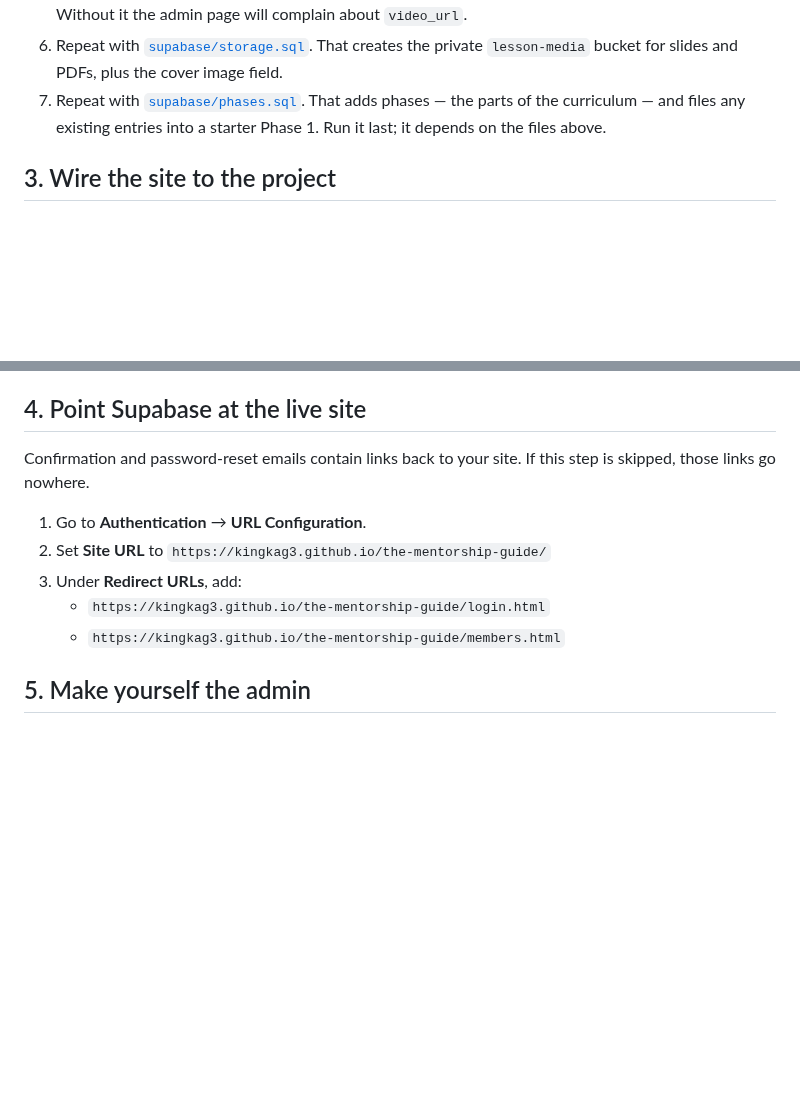
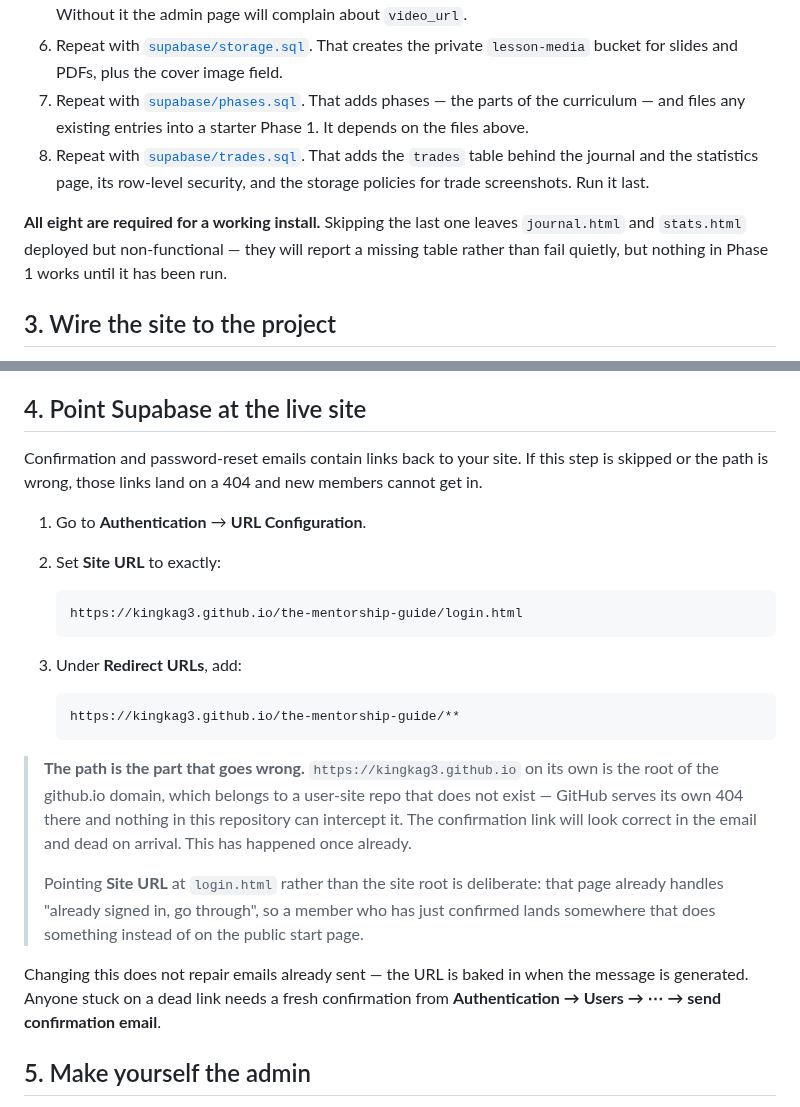
Before and after one commit to KingKag3/the-mentorship-guide, a Markdown page: SETUP.md, 2 parts joined by grey strips. GitHub-like rendering; blank space fills up the shorter version.

Commit message:
Complete the install instructions the journal depends on
The migration list stopped at phases.sql, so following SETUP.md end to end
produced a site whose journal and statistics pages were deployed and reachable
but had no table behind them. HANDOVER.md said to run trades.sql first; SETUP.md
never mentioned it. Two documents disagreeing about what a complete install is
means whichever one the reader opened decided whether the install worked.

Also harden step 4. The Site URL was set without the repository path, which
sends every confirmation link to the root of the github.io domain - a user-site
repo that does not exist, so GitHub serves a 404 that nothing in this repository
can intercept. The link looks right in the email and is dead on arrival. A real
signup hit this today.

Site URL now points at login.html rather than the site root, because that page
already handles the signed-in case and forwards, so a member who has just
confirmed lands somewhere that acts rather than on the public start page. The
redirect entry is a wildcard over the project path.

Notes that changing the setting does not repair emails already sent, since the
URL is baked in at send time - which is the next thing anyone hits after fixing
it.

Co-Authored-By: Claude Opus 5 <noreply@anthropic.com>

````diff
--- a/SETUP.md
+++ b/SETUP.md
@@ -48,8 +48,15 @@ The script is safe to run more than once.
 6. Repeat with [`supabase/storage.sql`](supabase/storage.sql). That creates the private
    `lesson-media` bucket for slides and PDFs, plus the cover image field.
 7. Repeat with [`supabase/phases.sql`](supabase/phases.sql). That adds phases — the parts of the
-   curriculum — and files any existing entries into a starter Phase 1. Run it last; it depends on
-   the files above.
+   curriculum — and files any existing entries into a starter Phase 1. It depends on the files
+   above.
+8. Repeat with [`supabase/trades.sql`](supabase/trades.sql). That adds the `trades` table behind
+   the journal and the statistics page, its row-level security, and the storage policies for
+   trade screenshots. Run it last.
+
+**All eight are required for a working install.** Skipping the last one leaves `journal.html` and
+`stats.html` deployed but non-functional — they will report a missing table rather than fail
+quietly, but nothing in Phase 1 works until it has been run.
 
 ## 3. Wire the site to the project
 
@@ -71,14 +78,34 @@ git add supabase-config.js && git commit -m "Connect Supabase project" && git pu
 
 ## 4. Point Supabase at the live site
 
-Confirmation and password-reset emails contain links back to your site. If this step is skipped,
-those links go nowhere.
+Confirmation and password-reset emails contain links back to your site. If this step is skipped or
+the path is wrong, those links land on a 404 and new members cannot get in.
 
 1. Go to **Authentication** → **URL Configuration**.
-2. Set **Site URL** to `https://kingkag3.github.io/the-mentorship-guide/`
+2. Set **Site URL** to exactly:
+
+   ```
+   https://kingkag3.github.io/the-mentorship-guide/login.html
+   ```
+
 3. Under **Redirect URLs**, add:
-   - `https://kingkag3.github.io/the-mentorship-guide/login.html`
-   - `https://kingkag3.github.io/the-mentorship-guide/members.html`
+
+   ```
+   https://kingkag3.github.io/the-mentorship-guide/**
+   ```
+
+> **The path is the part that goes wrong.** `https://kingkag3.github.io` on its own is the root of
+> the github.io domain, which belongs to a user-site repo that does not exist — GitHub serves its
+> own 404 there and nothing in this repository can intercept it. The confirmation link will look
+> correct in the email and dead on arrival. This has happened once already.
+>
+> Pointing **Site URL** at `login.html` rather than the site root is deliberate: that page already
+> handles "already signed in, go through", so a member who has just confirmed lands somewhere that
+> does something instead of on the public start page.
+
+Changing this does not repair emails already sent — the URL is baked in when the message is
+generated. Anyone stuck on a dead link needs a fresh confirmation from
+**Authentication → Users → ⋯ → send confirmation email**.
 
 ## 5. Make yourself the admin
 
````
